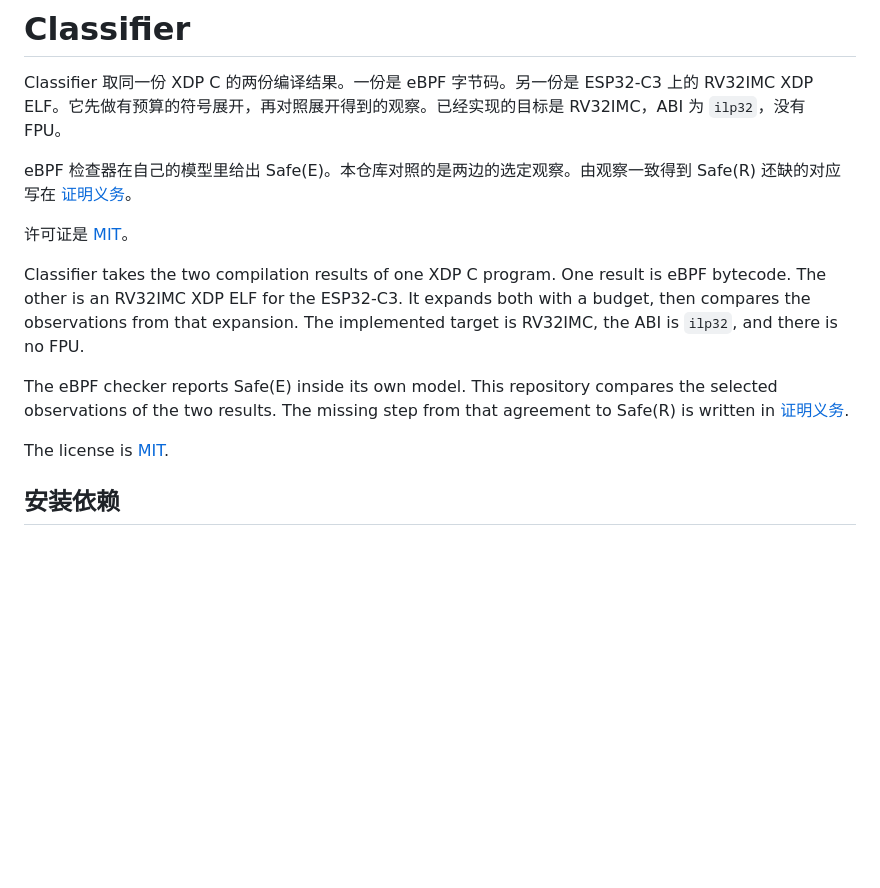
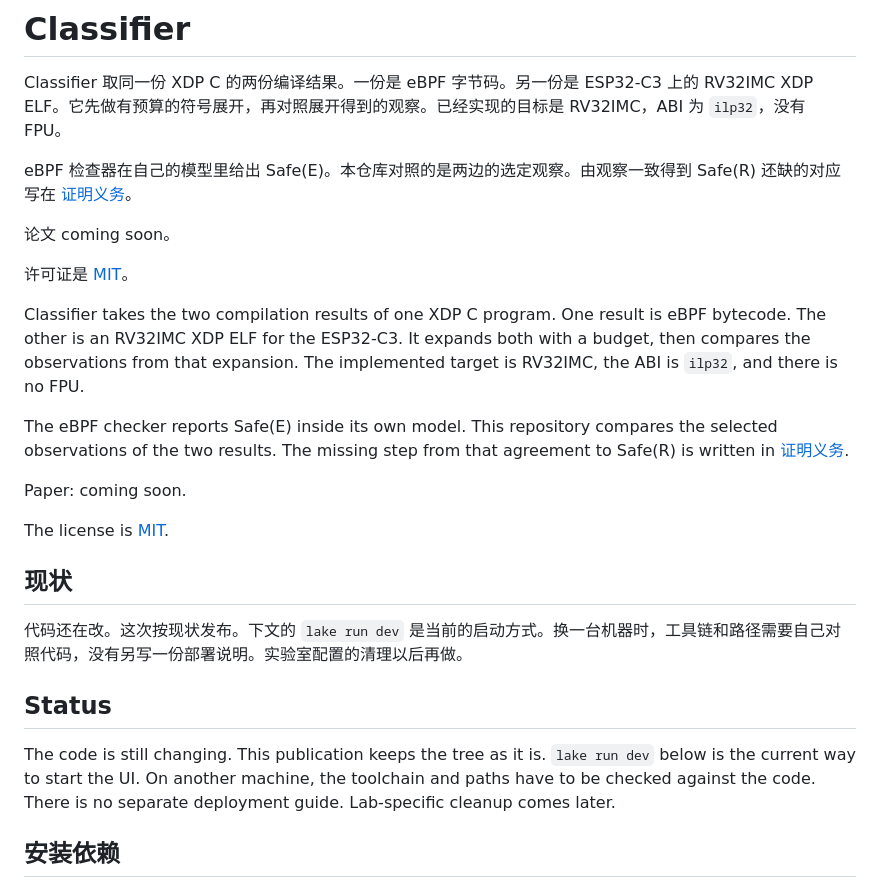
Before and after one commit to nan-mu/classifier, a Markdown page: README.md, the part around the change. Drawn GitHub-style; blank space fills up the shorter version.

Commit message:
Say the tree is published as it stands and the paper is coming soon.
Co-authored-by: Cursor <cursoragent@cursor.com>

```diff
--- a/README.md
+++ b/README.md
@@ -3,6 +3,8 @@
 Classifier 取同一份 XDP C 的两份编译结果。一份是 eBPF 字节码。另一份是 ESP32-C3 上的 RV32IMC XDP ELF。它先做有预算的符号展开，再对照展开得到的观察。已经实现的目标是 RV32IMC，ABI 为 `ilp32`，没有 FPU。
 
 eBPF 检查器在自己的模型里给出 Safe(E)。本仓库对照的是两边的选定观察。由观察一致得到 Safe(R) 还缺的对应写在 [证明义务](doc/证明义务.md)。
+
+论文 coming soon。
 
 许可证是 [MIT](LICENSE)。
 
@@ -10,7 +12,17 @@ Classifier takes the two compilation results of one XDP C program. One result is
 
 The eBPF checker reports Safe(E) inside its own model. This repository compares the selected observations of the two results. The missing step from that agreement to Safe(R) is written in [证明义务](doc/证明义务.md).
 
+Paper: coming soon.
+
 The license is [MIT](LICENSE).
+
+## 现状
+
+代码还在改。这次按现状发布。下文的 `lake run dev` 是当前的启动方式。换一台机器时，工具链和路径需要自己对照代码，没有另写一份部署说明。实验室配置的清理以后再做。
+
+## Status
+
+The code is still changing. This publication keeps the tree as it is. `lake run dev` below is the current way to start the UI. On another machine, the toolchain and paths have to be checked against the code. There is no separate deployment guide. Lab-specific cleanup comes later.
 
 ## 安装依赖
 
```
